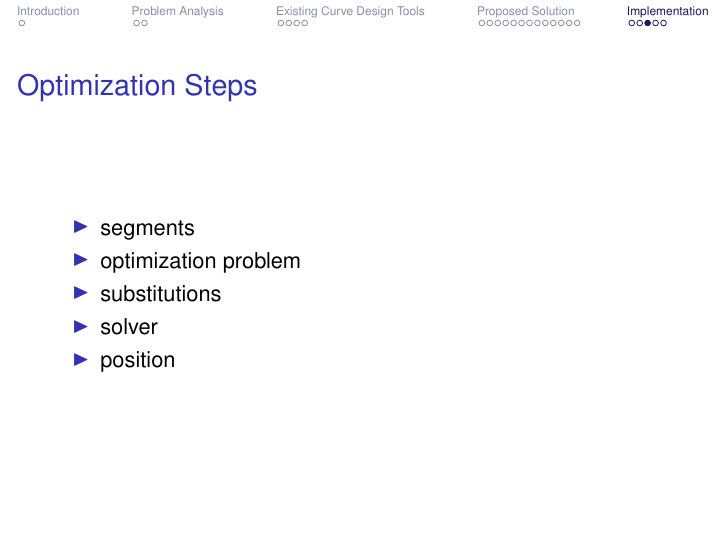
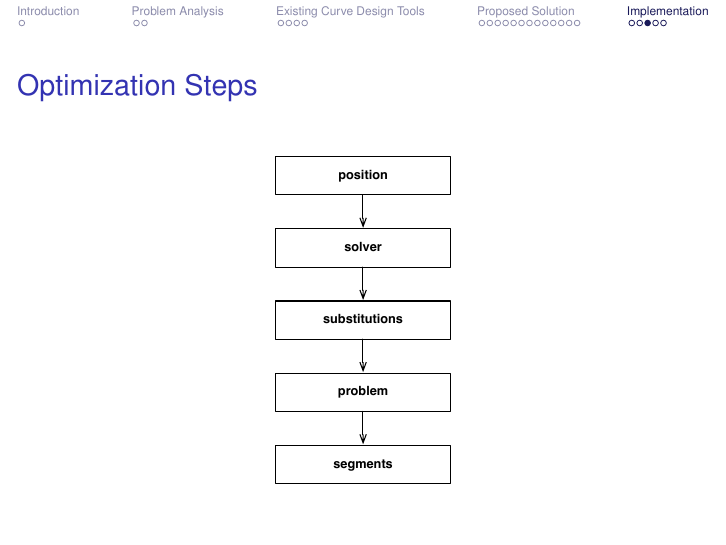
Before and after one commit to julianbrunner/kurve, LaTeX slides (idp/slides/slides.tex): page 24 of 26. Compiled offline with pdfLaTeX.

Commit message:
Added optimization step diagram to slides.

```diff
--- a/idp/slides/slides.tex
+++ b/idp/slides/slides.tex
@@ -352,14 +352,7 @@
 
 		\begin{frame}
 			\frametitle{Optimization Steps}
-			\begin{itemize}
-				\item segments
-				\item optimization problem
-				\item substitutions
-				\item solver
-				\item position
-			\end{itemize}
-			% diagram for dependencies
+			\center{\includegraphics[width=35mm]{../resources/optimization_step_dag.pdf}}
 		\end{frame}
 
 		% topics of the demo
```
Also changed, not shown: idp/resources/optimization_step_dag.pdf (added), 1 other file.
